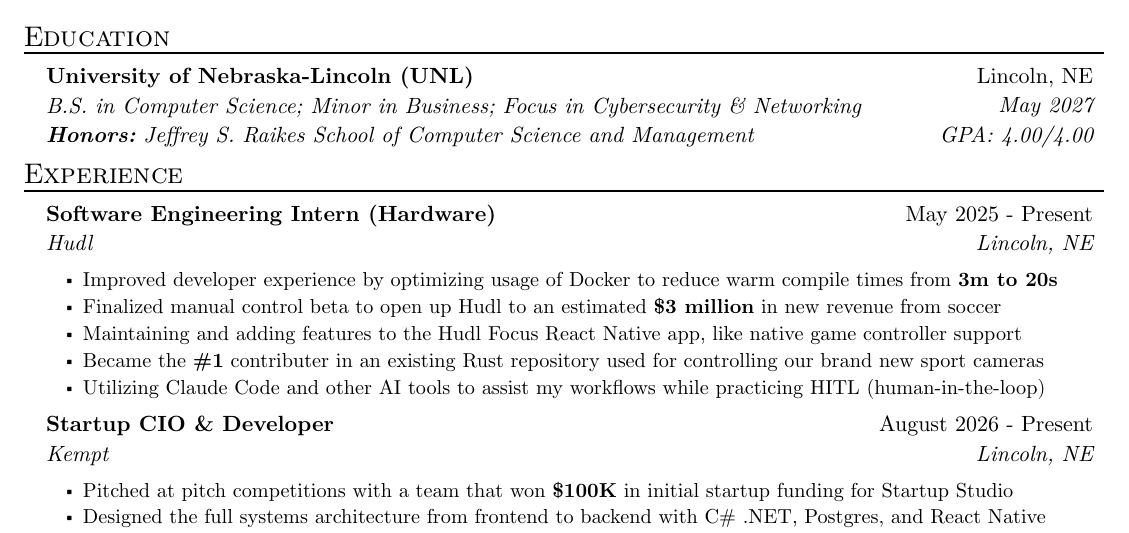
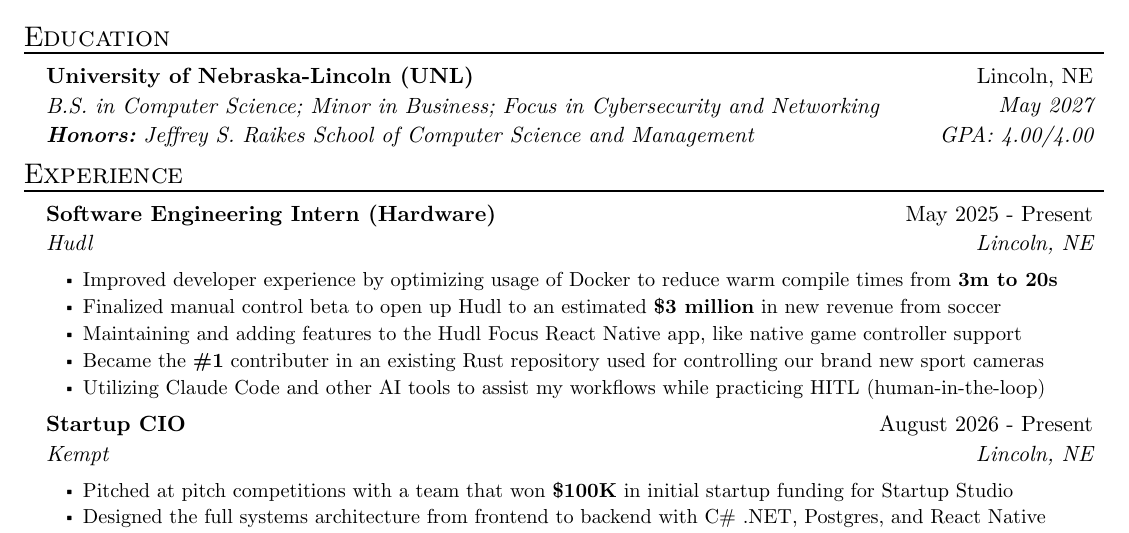
Before and after one commit to blaine-t/resume, a Typst document (resume.typ): part of the page, cut so that both start at the same text. The pictures show the PDF file resume.pdf that the author committed with the source.

Commit message:
Goodbye &

```diff
--- a/resume.typ
+++ b/resume.typ
@@ -14,7 +14,7 @@
 #resume_heading[Education]
 #edu_item(
   name: "University of Nebraska-Lincoln (UNL)",
-  degree: "B.S. in Computer Science; Minor in Business; Focus in Cybersecurity & Networking",
+  degree: "B.S. in Computer Science; Minor in Business; Focus in Cybersecurity and Networking",
   honors: [*Honors:* Jeffrey S. Raikes School of Computer Science and Management],
   gpa: "4.00/4.00",
   location: "Lincoln, NE",
@@ -34,7 +34,7 @@
   [Utilizing Claude Code and other AI tools to assist my workflows while practicing HITL (human-in-the-loop)]
 )
 #exp_item(
-  role: "Startup CIO & Developer",
+  role: "Startup CIO",
   name: link("https://kempt.org")[Kempt],
   location: "Lincoln, NE",
   date: "August 2026 - Present",
```
Also changed, not shown: resume.pdf, resume.png.
